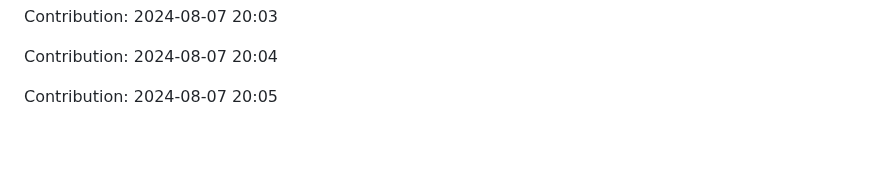
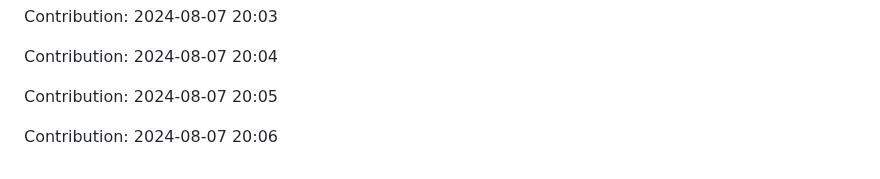
Before and after one commit to anand16-info/mystictouch, a Markdown page: README.md, the part around the change. GitHub-like rendering; blank space fills up the shorter version.

Commit message:
"Contribution: 2024-08-07 20:06"

```diff
--- a/README.md
+++ b/README.md
@@ -343,3 +343,5 @@ Contribution: 2024-08-07 20:03
 Contribution: 2024-08-07 20:04
 
 Contribution: 2024-08-07 20:05
+
+Contribution: 2024-08-07 20:06
```
